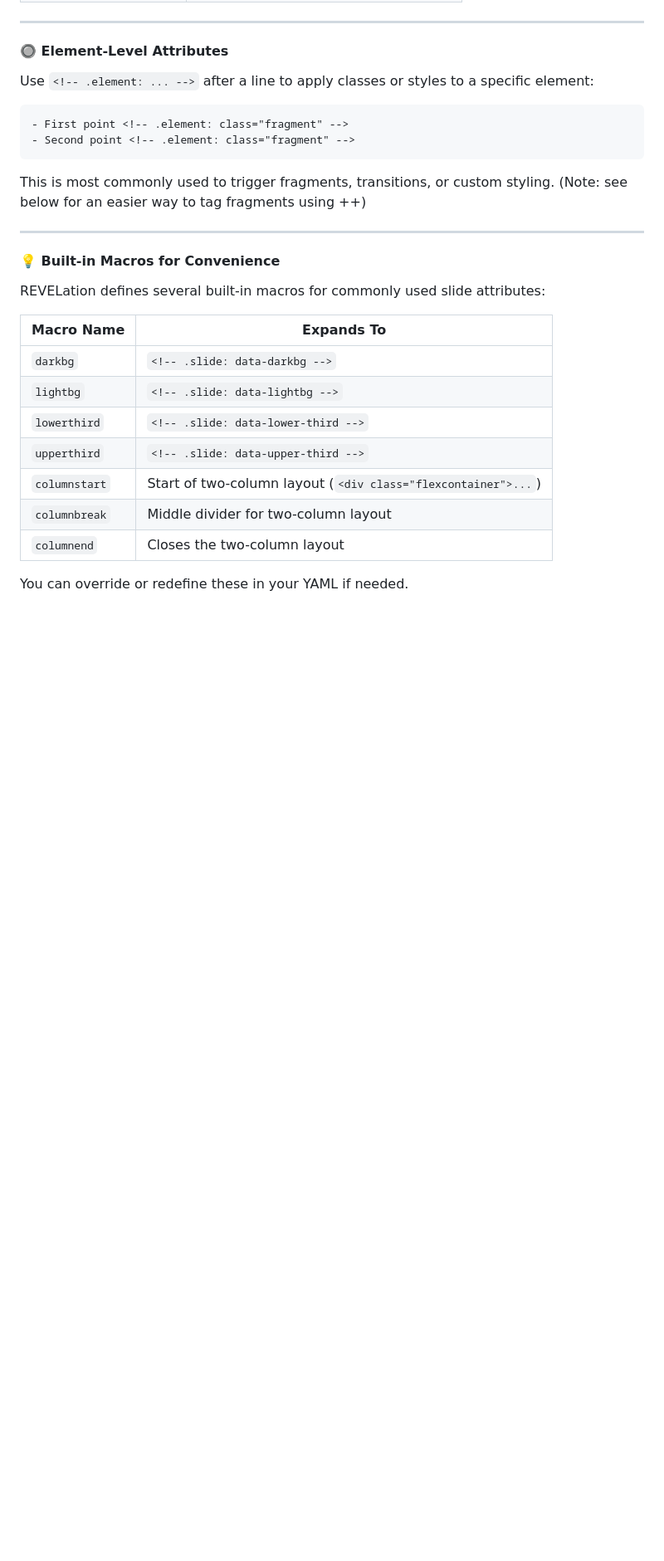
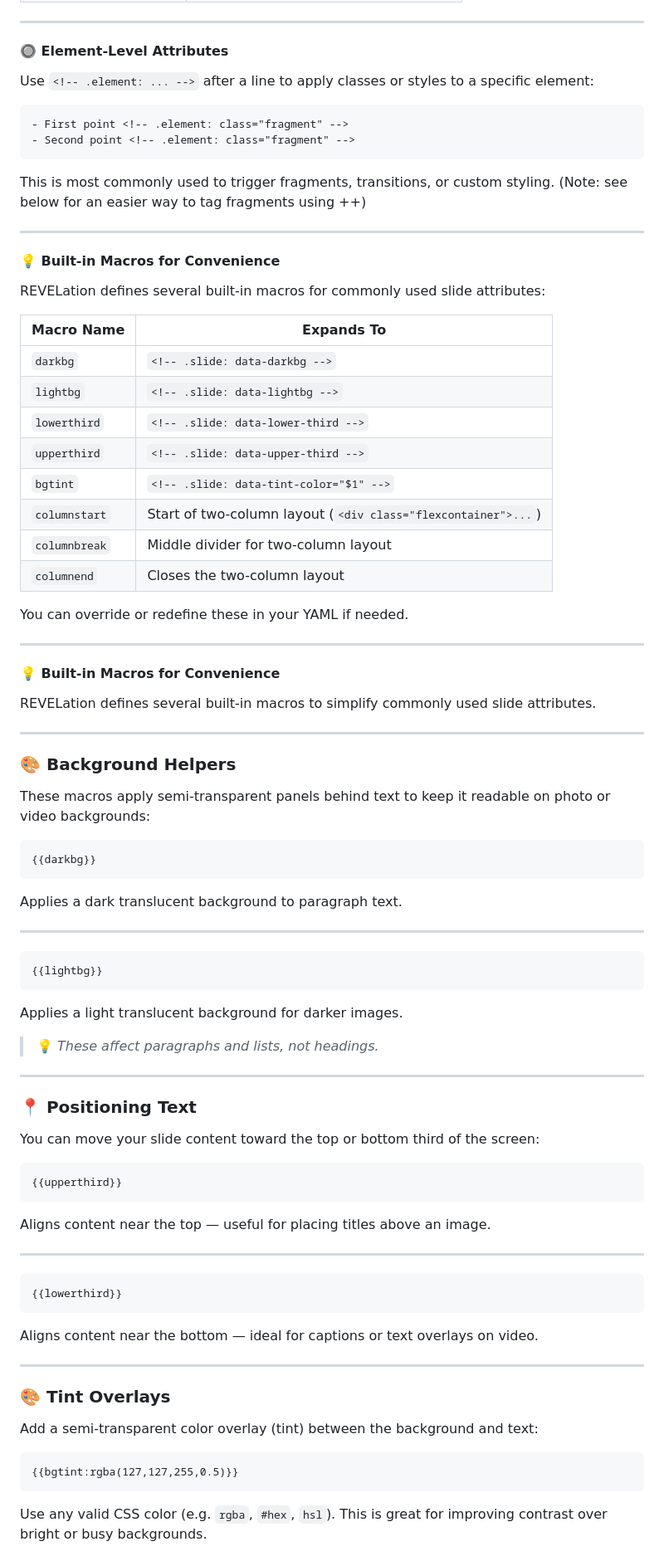
Before and after one commit to fiforms/revelation, a Markdown page: doc/REFERENCE.md, the part around one of its changes. Shown at 83% size. Drawn GitHub-style; blank space fills up the shorter version.

Commit message:
Added documentation for bgtint and expanded built-in macro documentation

````diff
--- a/doc/REFERENCE.md
+++ b/doc/REFERENCE.md
@@ -332,7 +332,7 @@ Use `<!-- .element: ... -->` after a line to apply classes or styles to a specif
 This is most commonly used to trigger fragments, transitions, or custom styling.
 (Note: see below for an easier way to tag fragments using ++)
 
----
+***
 
 #### 💡 Built-in Macros for Convenience
 
@@ -344,8 +344,72 @@ REVELation defines several built-in macros for commonly used slide attributes:
 | `lightbg`     | `<!-- .slide: data-lightbg -->`                               |
 | `lowerthird`  | `<!-- .slide: data-lower-third -->`                           |
 | `upperthird`  | `<!-- .slide: data-upper-third -->`                           |
+| `bgtint`      | `<!-- .slide: data-tint-color="$1" -->`                       |
 | `columnstart` | Start of two-column layout (`<div class="flexcontainer">...`) |
 | `columnbreak` | Middle divider for two-column layout                          |
 | `columnend`   | Closes the two-column layout                                  |
 
 You can override or redefine these in your YAML if needed.
+
+---
+
+#### 💡 Built-in Macros for Convenience
+
+REVELation defines several built-in macros to simplify commonly used slide attributes.
+
+---
+
+### 🎨 Background Helpers
+
+These macros apply semi-transparent panels behind text to keep it readable on photo or video backgrounds:
+
+```markdown
+{{darkbg}}
+```
+
+Applies a dark translucent background to paragraph text.
+
+---
+
+
+```markdown
+{{lightbg}}
+```
+
+Applies a light translucent background for darker images.
+
+> 💡 *These affect paragraphs and lists, not headings.*
+
+---
+
+### 📍 Positioning Text
+
+You can move your slide content toward the top or bottom third of the screen:
+
+```markdown
+{{upperthird}}
+```
+
+Aligns content near the top — useful for placing titles above an image.
+
+---
+
+```markdown
+{{lowerthird}}
+```
+
+Aligns content near the bottom — ideal for captions or text overlays on video.
+
+---
+
+### 🎨 Tint Overlays
+
+Add a semi-transparent color overlay (tint) between the background and text:
+
+```markdown
+{{bgtint:rgba(127,127,255,0.5)}}
+```
+
+Use any valid CSS color (e.g. `rgba`, `#hex`, `hsl`).
+This is great for improving contrast over bright or busy backgrounds.
+
````
Also changed, not shown: other parts of doc/REFERENCE.md (+22 -0 lines).
